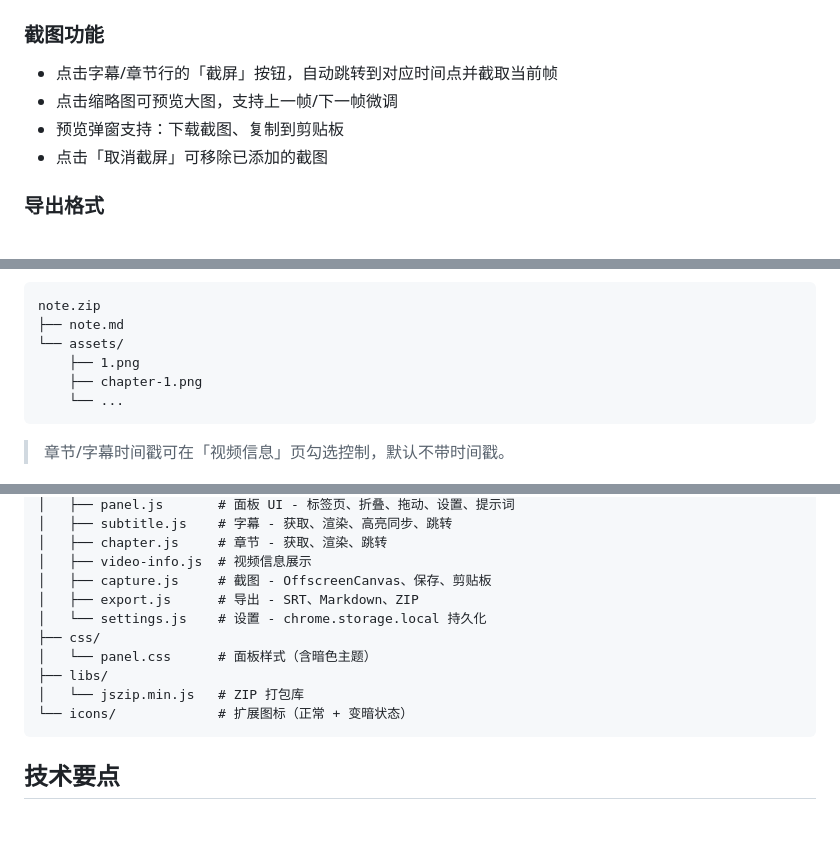
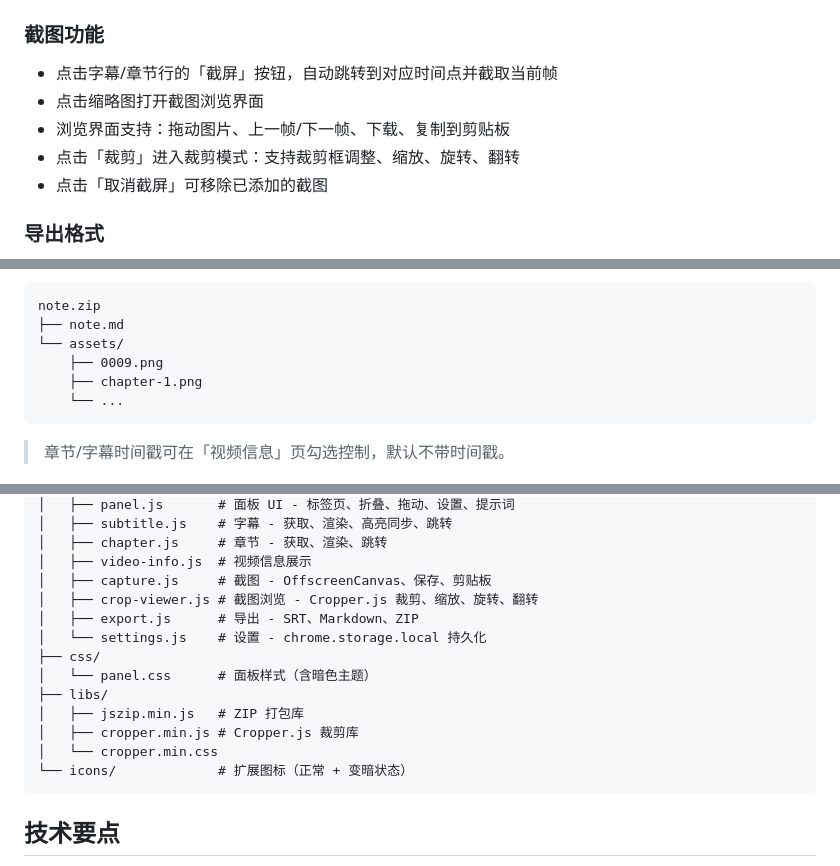
Before and after one commit to hyglgithub/BiViNote, a Markdown page: README.md, 3 parts joined by grey strips. Rendered like a GitHub page; blank space fills up the shorter version.

Commit message:
docs: update README and CLAUDE.md for v1.3.0

````diff
--- a/README.md
+++ b/README.md
@@ -74,8 +75,9 @@ git clone https://github.com/hyglgithub/BiViNote.git
 ### 截图功能
 
 - 点击字幕/章节行的「截屏」按钮，自动跳转到对应时间点并截取当前帧
-- 点击缩略图可预览大图，支持上一帧/下一帧微调
-- 预览弹窗支持：下载截图、复制到剪贴板
+- 点击缩略图打开截图浏览界面
+- 浏览界面支持：拖动图片、上一帧/下一帧、下载、复制到剪贴板
+- 点击「裁剪」进入裁剪模式：支持裁剪框调整、缩放、旋转、翻转
 - 点击「取消截屏」可移除已添加的截图
 
 ### 导出格式
@@ -108,7 +110,7 @@ author: "作者名"
 note.zip
 ├── note.md
 └── assets/
-    ├── 1.png
+    ├── 0009.png
     ├── chapter-1.png
     └── ...
 ```
@@ -129,12 +131,15 @@ BiViNote/
 │   ├── chapter.js     # 章节 - 获取、渲染、跳转
 │   ├── video-info.js  # 视频信息展示
 │   ├── capture.js     # 截图 - OffscreenCanvas、保存、剪贴板
+│   ├── crop-viewer.js # 截图浏览 - Cropper.js 裁剪、缩放、旋转、翻转
 │   ├── export.js      # 导出 - SRT、Markdown、ZIP
 │   └── settings.js    # 设置 - chrome.storage.local 持久化
 ├── css/
 │   └── panel.css      # 面板样式（含暗色主题）
 ├── libs/
-│   └── jszip.min.js   # ZIP 打包库
+│   ├── jszip.min.js   # ZIP 打包库
+│   ├── cropper.min.js # Cropper.js 裁剪库
+│   └── cropper.min.css
 └── icons/             # 扩展图标（正常 + 变暗状态）
 ```
 
````
Also changed, not shown: other parts of README.md (+3 -0 lines).
